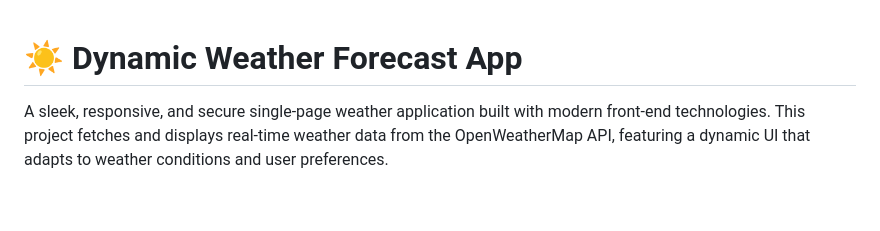
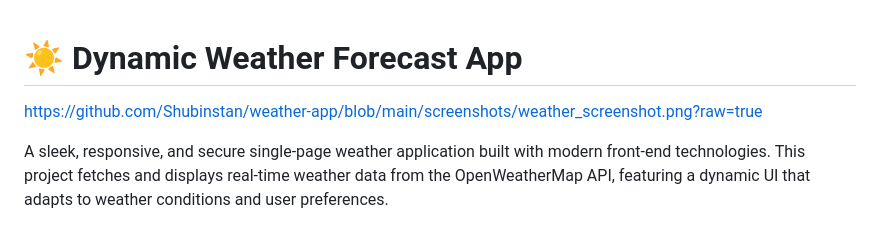
Before and after one commit to Shubinstan/weather-app, a Markdown page: README.md, the part around the change. Drawn GitHub-style; blank space fills up the shorter version.

```diff
--- a/README.md
+++ b/README.md
@@ -1,4 +1,5 @@
 # ☀️ Dynamic Weather Forecast App
+https://github.com/Shubinstan/weather-app/blob/main/screenshots/weather_screenshot.png?raw=true
 
 A sleek, responsive, and secure single-page weather application built with modern front-end technologies. This project fetches and displays real-time weather data from the OpenWeatherMap API, featuring a dynamic UI that adapts to weather conditions and user preferences.
 
```
